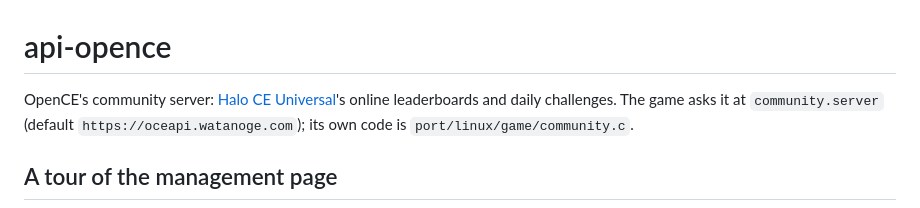
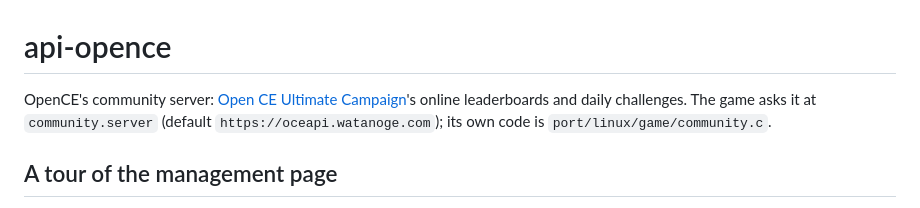
Before and after one commit to Watanoge/api-opence, a Markdown page: README.md, the part around the change. Rendered like a GitHub page.

Commit message:
Update project link in README.md

```diff
--- a/README.md
+++ b/README.md
@@ -1,6 +1,6 @@
 # api-opence
 
-OpenCE's community server: [Halo CE Universal](https://github.com/thelinkin3000/halo-ce-universal)'s
+OpenCE's community server: [Open CE Ultimate Campaign](https://github.com/Watanoge/open-ce-ultimate-campaign)'s
 online leaderboards and daily challenges. The game asks it at `community.server`
 (default `https://oceapi.watanoge.com`); its own code is `port/linux/game/community.c`.
 
```
